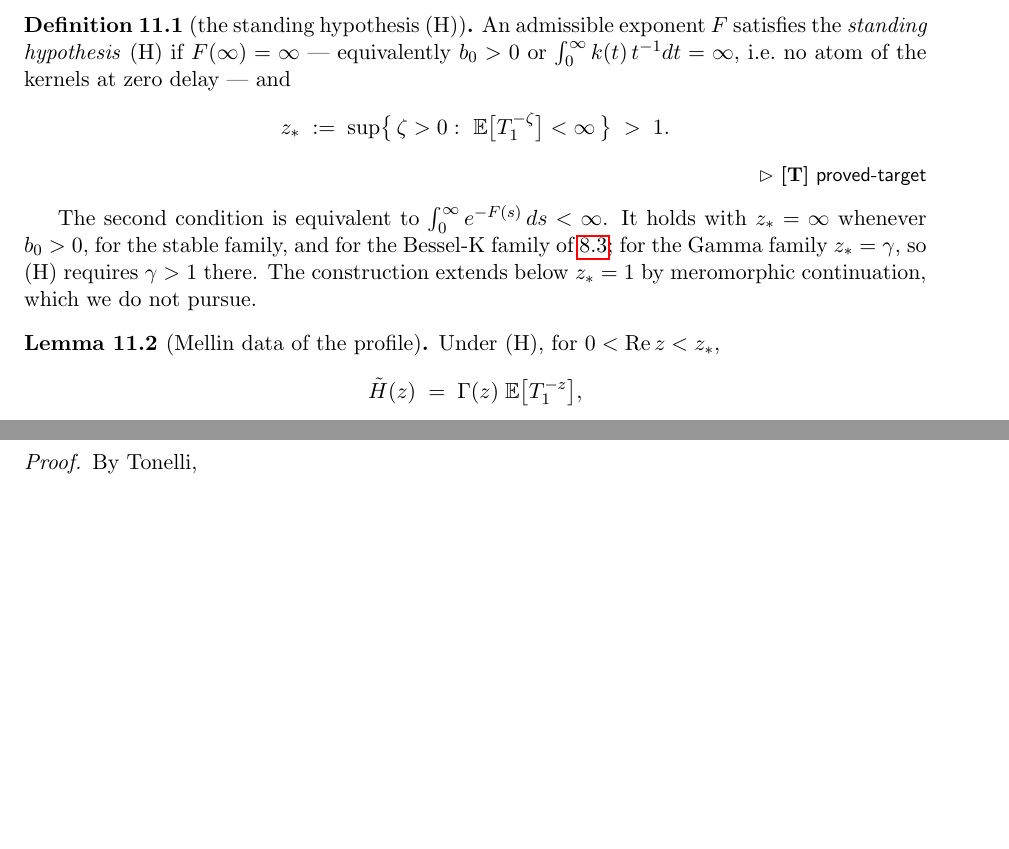
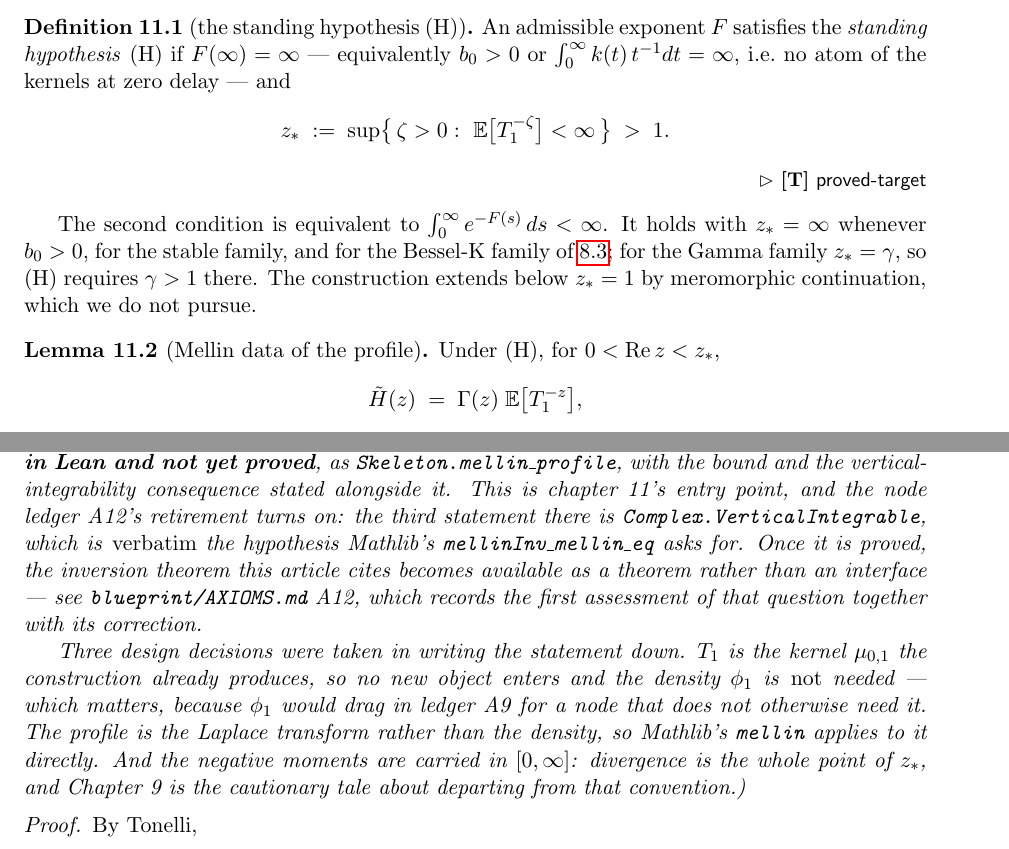
Before and after one commit to danielfagerstrom/hemigroup-causal-scale-space-kernels, a LaTeX thesis (blueprint/src/print.tex, which reads blueprint/src/parts/11-signaling.tex): two parts of pages 41 and 42 of 50, joined at a grey line, cut so that both start at the same text, the shorter picture padded with empty space. Compiled offline with pdfLaTeX.

Commit message:
Chapter 11's entry point, stated: lem:mellin-data and the A12 bridge
Skeleton/Chapter11.lean. Statement-first, as in chapter 9, where writing the target
types caught three missing hypotheses before any proof effort was spent.

Three statements: the identity H(z) = Gamma(z) E[T_1^{-z}] on the strip; the bound
|H(c+i tau)| <= E[T_1^{-c}] |Gamma(c+i tau)|; and the consequence
Complex.VerticalIntegrable, which is verbatim the hypothesis Mathlib's
mellinInv_mellin_eq asks for. That third statement is the bridge: proving it makes the
inversion theorem this article cites available as a theorem rather than an interface,
and is what retiring ledger A12 comes down to.

Design decisions taken in the writing, all recorded in the file and the node:

T_1 is F.kernel 0 1, the kernel the construction already produces. No new object, and
in particular the density phi_1 is not introduced -- which matters, because phi_1 would
drag ledger A9 into a node that does not otherwise need it.

The profile is the Laplace transform, not the density, so Mathlib's mellin applies
directly to it.

Negative moments are ENNReal-valued. Divergence is the whole point of z_*, so carrying
them in [0,inf] keeps z_* definable with no side condition -- and chapter 9 is the
cautionary tale about departing from that convention, where a Bochner-integral
specification read 0 exactly where the true value was top.

Also fixes the Skeleton root, which now imports both chapters.

Co-Authored-By: Claude Opus 5 (1M context) <noreply@anthropic.com>

```diff
--- a/blueprint/src/parts/11-signaling.tex
+++ b/blueprint/src/parts/11-signaling.tex
@@ -67,6 +67,7 @@ pursue.
 % draft: Lemma 11.2
 \begin{lemma}[Mellin data of the profile]\label{lem:mellin-data}
 \uses{def:standing-hypothesis,thm:main-characterization,prop:moment-criterion}
+\lean{Skeleton.mellin_profile}\notready
 Under (H), for $0 < \operatorname{Re} z < z_*$,
 \[
   \tilde H(z) \;=\; \Gamma(z)\;\Ex\bigl[T_1^{-z}\bigr],
@@ -80,7 +81,22 @@ every vertical line of the strip. Define the \emph{inversion symbol}
   \qquad 0 < \operatorname{Re} z < z_* - 1,
 \]
 meromorphic on the strip, with poles only at the isolated zeros of $\tilde H$.
-\statusT
+\statusT\quad\emph{(\textbf{Stated in Lean and not yet proved}, as
+\texttt{Skeleton.mellin\_profile}, with the bound and the vertical-integrability consequence
+stated alongside it. This is chapter 11's entry point, and the node \ledger{A12}'s retirement
+turns on: the third statement there is \texttt{Complex.VerticalIntegrable}, which is
+\emph{verbatim} the hypothesis Mathlib's \texttt{mellinInv\_mellin\_eq} asks for. Once it is
+proved, the inversion theorem this article cites becomes available as a theorem rather than an
+interface --- see \texttt{blueprint/AXIOMS.md} A12, which records the first assessment of that
+question together with its correction.}
+
+\emph{Three design decisions were taken in writing the statement down. $T_1$ is the kernel
+$\mu_{0,1}$ the construction already produces, so no new object enters and the density $\phi_1$
+is \emph{not} needed --- which matters, because $\phi_1$ would drag in \ledger{A9} for a node
+that does not otherwise need it. The profile is the Laplace transform rather than the density, so
+Mathlib's \texttt{mellin} applies to it directly. And the negative moments are carried in
+$[0,\infty]$: divergence is the whole point of $z_*$, and Chapter~9 is the cautionary tale about
+departing from that convention.)}
 \end{lemma}
 
 \begin{proof}
```
Also changed, not shown: 2 other files.
